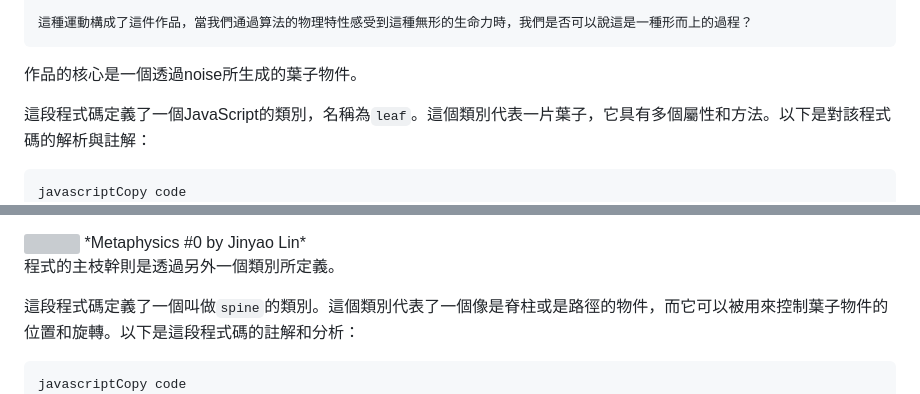
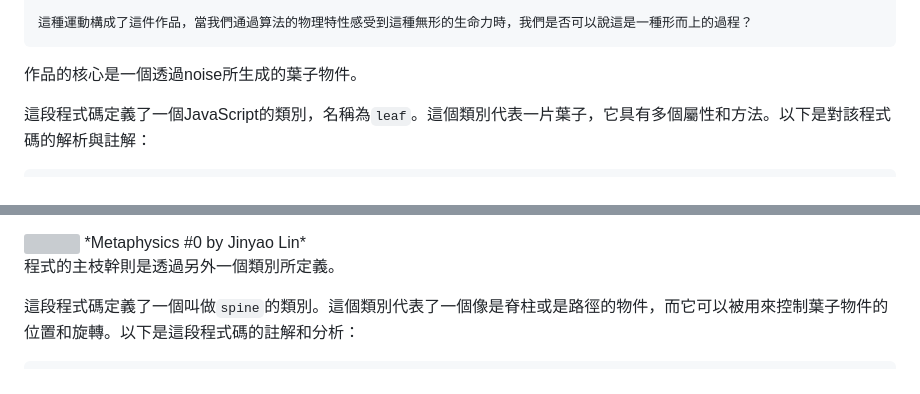
Before and after one commit to jinyaolin/GENART, a Markdown page: 7.METAPHYSICS的程式分析.md, 2 parts joined by grey strips. Rendered like a GitHub page; grey boxes are pictures that could not be loaded.

Commit message:
modify chapter 7

````diff
--- a/7.METAPHYSICS的程式分析.md
+++ b/7.METAPHYSICS的程式分析.md
@@ -26,7 +26,6 @@ Metaphysics ，中文[形而上]。是筆者在 2022年12月8日在Art Blocks平
 這段程式碼定義了一個JavaScript的類別，名稱為`leaf`。這個類別代表一片葉子，它具有多個屬性和方法。以下是對該程式碼的解析與註解：
 
 ```javascript
-javascriptCopy code
 class leaf {
     // 建構函式，用於初始化一個leaf實例
     constructor(idx, height, width, position, rot, scalelevel, seed) {
@@ -116,7 +115,6 @@ class leaf {
 這段程式碼定義了一個叫做`spine`的類別。這個類別代表了一個像是脊柱或是路徑的物件，而它可以被用來控制葉子物件的位置和旋轉。以下是這段程式碼的註解和分析：
 
 ```javascript
-javascriptCopy code
 class spine {
     // 建構函式，用來初始化spine的實例
     constructor(idx, pos, vec, len, life) {
````
Also changed, not shown: other parts of 7.METAPHYSICS的程式分析.md (+1 -1 lines).
